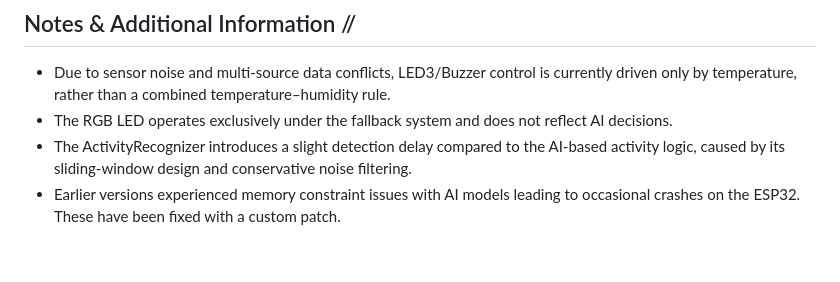
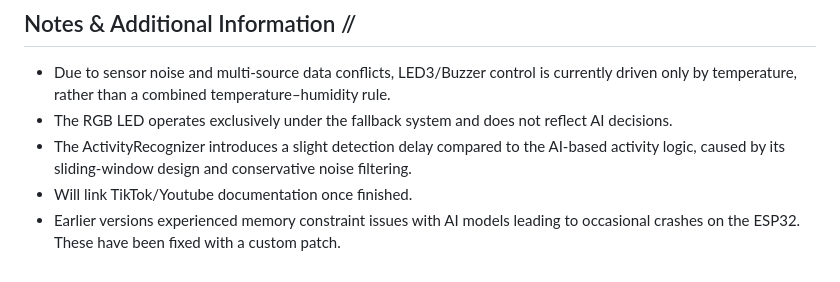
Before and after one commit to gabsolutely/EdgeAI-Environment, a Markdown page: README.md, the part around the change. Drawn GitHub-style.

```diff
--- a/README.md
+++ b/README.md
@@ -254,4 +254,5 @@ EAE - Edge AI Environment/        # Some are IDE/library artifacts
  - Due to sensor noise and multi-source data conflicts, LED3/Buzzer control is currently driven only by temperature, rather than a combined temperature–humidity rule.
  - The RGB LED operates exclusively under the fallback system and does not reflect AI decisions.
  - The ActivityRecognizer introduces a slight detection delay compared to the AI-based activity logic, caused by its sliding-window design and conservative noise filtering.
+ - Will link TikTok/Youtube documentation once finished.
  - Earlier versions experienced memory constraint issues with AI models leading to occasional crashes on the ESP32. These have been fixed with a custom patch.
```
